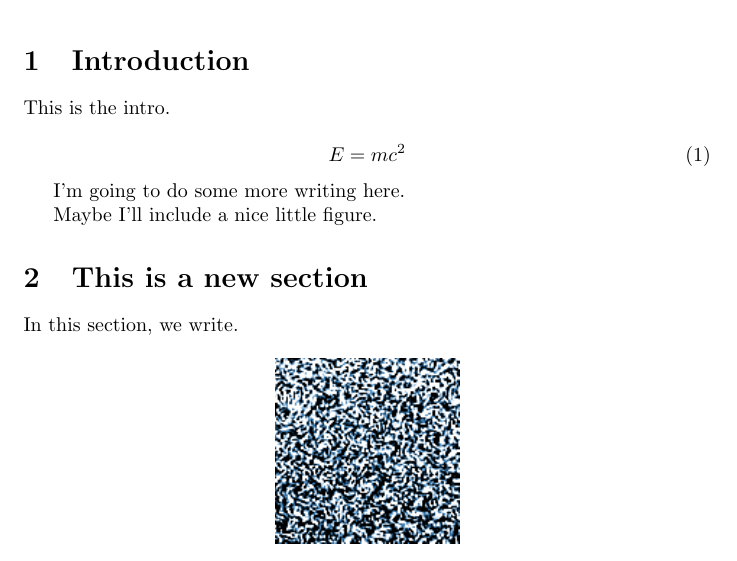
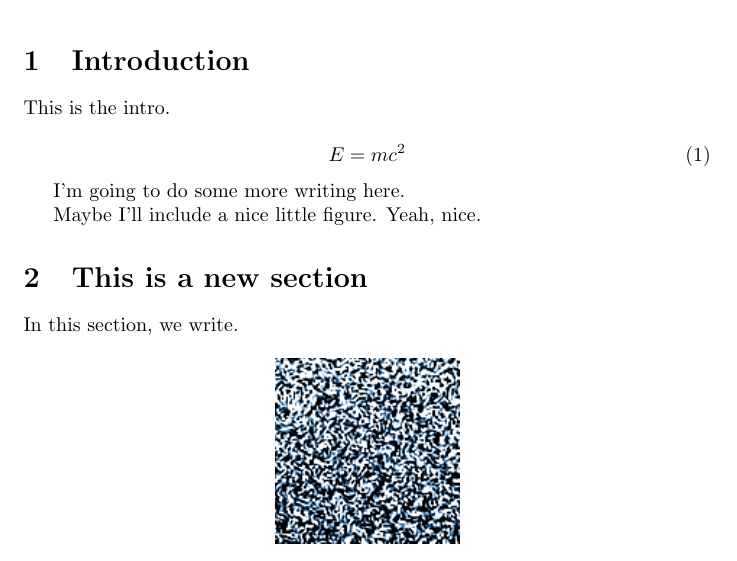
Before and after one commit to petebachant/test-1, a LaTeX document (paper2/main.tex): part of the page, cut so that both start at the same text. Compiled offline with pdfLaTeX.

Commit message:
Add more

```diff
--- a/paper2/main.tex
+++ b/paper2/main.tex
@@ -21,6 +21,7 @@ This is the intro.
 I'm going to do some more writing here.
 
 Maybe I'll include a nice little figure.
+Yeah, nice.
 
 \section{This is a new section}
 
```
